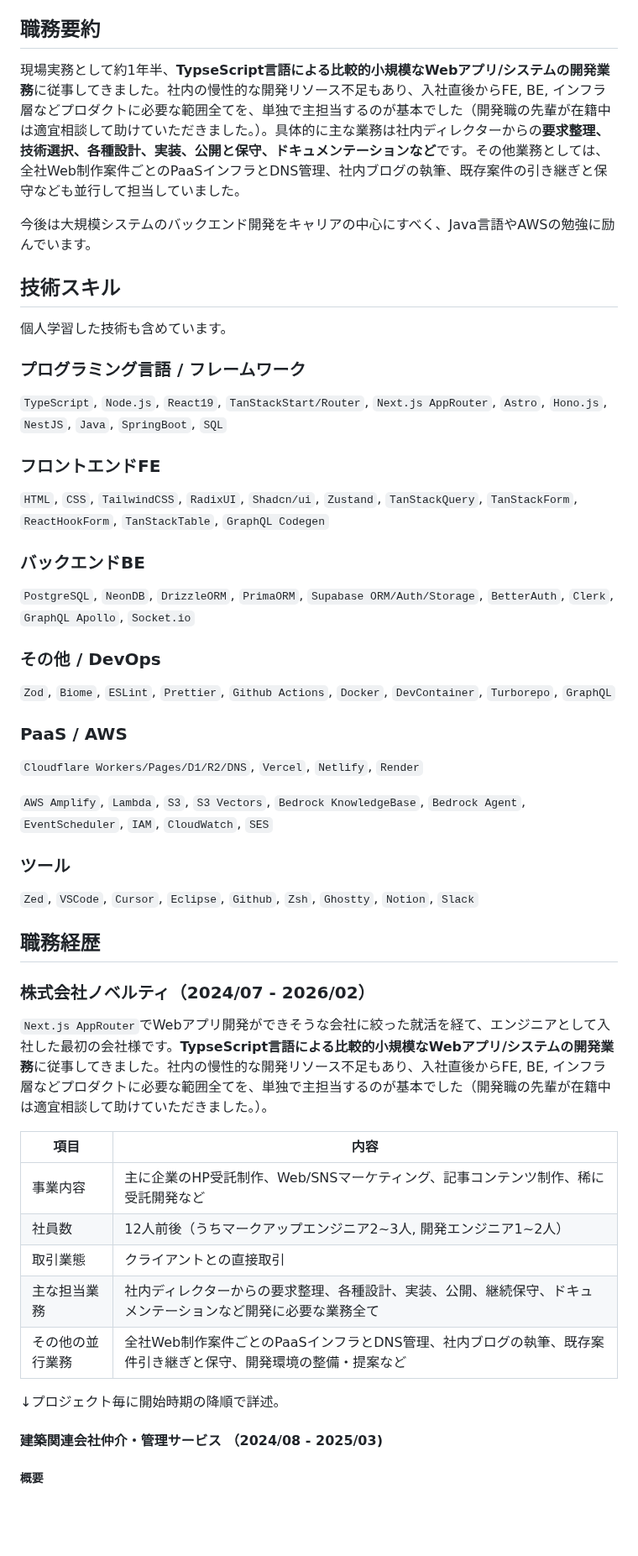
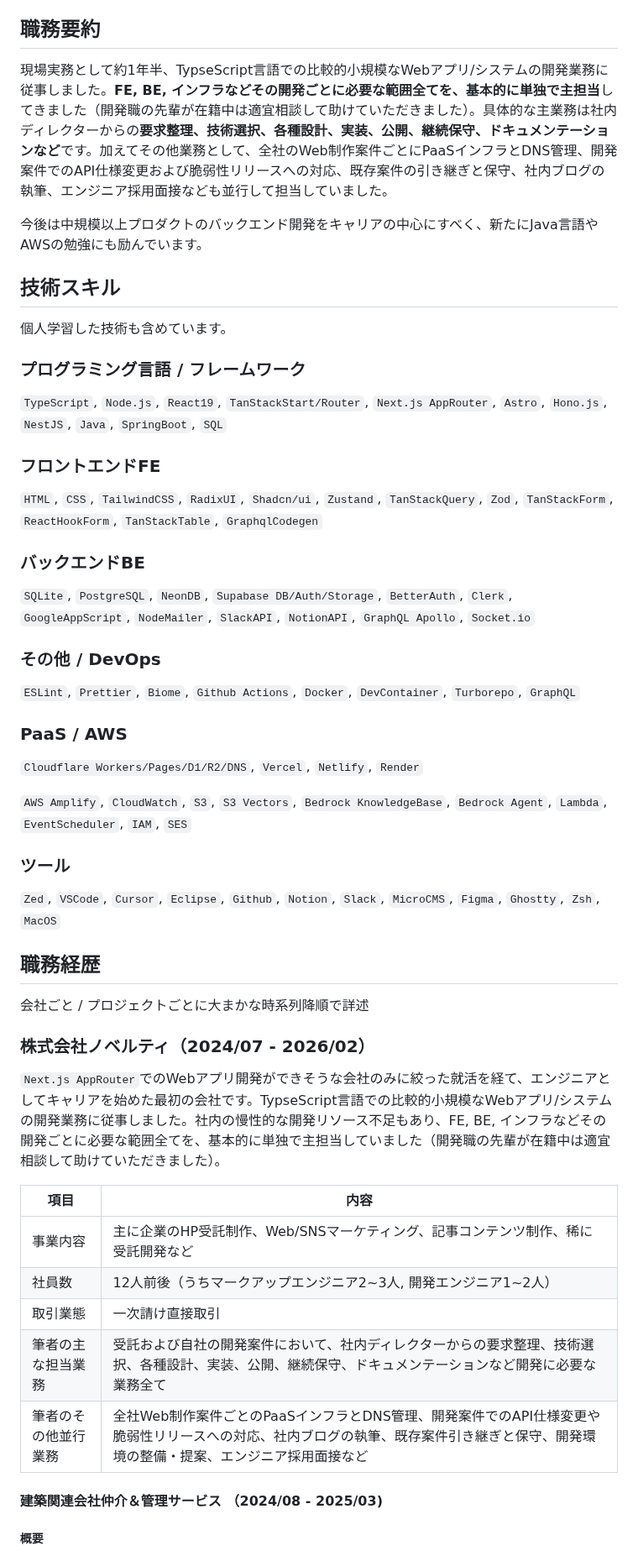
Before and after one commit to 200okmk/resume, a Markdown page: public/README.md, the part around one of its changes. Shown at 84% size. Drawn GitHub-style; blank space fills up the shorter version.

Commit message:
docs(職務経歴書): 1社目案件その1の概要、その他細かい修正

```diff
--- a/public/README.md
+++ b/public/README.md
@@ -25,9 +25,9 @@
 
 ## 職務要約
 
-現場実務として約1年半、**TypseScript言語による比較的小規模なWebアプリ/システムの開発業務**に従事してきました。社内の慢性的な開発リソース不足もあり、入社直後からFE, BE, インフラ層などプロダクトに必要な範囲全てを、単独で主担当するのが基本でした（開発職の先輩が在籍中は適宜相談して助けていただきました。）。具体的に主な業務は社内ディレクターからの**要求整理、技術選択、各種設計、実装、公開と保守、ドキュメンテーションなど**です。その他業務としては、全社Web制作案件ごとのPaaSインフラとDNS管理、社内ブログの執筆、既存案件の引き継ぎと保守なども並行して担当していました。
+現場実務として約1年半、TypseScript言語での比較的小規模なWebアプリ/システムの開発業務に従事しました。**FE, BE, インフラなどその開発ごとに必要な範囲全てを、基本的に単独で主担当**してきました（開発職の先輩が在籍中は適宜相談して助けていただきました）。具体的な主業務は社内ディレクターからの**要求整理、技術選択、各種設計、実装、公開、継続保守、ドキュメンテーションなど**です。加えてその他業務として、全社のWeb制作案件ごとにPaaSインフラとDNS管理、開発案件でのAPI仕様変更および脆弱性リリースへの対応、既存案件の引き継ぎと保守、社内ブログの執筆、エンジニア採用面接なども並行して担当していました。
 
-今後は大規模システムのバックエンド開発をキャリアの中心にすべく、Java言語やAWSの勉強に励んでいます。
+今後は中規模以上プロダクトのバックエンド開発をキャリアの中心にすべく、新たにJava言語やAWSの勉強にも励んでいます。
 
 <!--## 業務スキル
 
@@ -47,43 +47,44 @@
 
 ### フロントエンドFE
 
-`HTML`, `CSS`, `TailwindCSS`, `RadixUI`, `Shadcn/ui`, `Zustand`, `TanStackQuery`,  `TanStackForm`, `ReactHookForm`, `TanStackTable`, `GraphQL Codegen`
+`HTML`, `CSS`, `TailwindCSS`, `RadixUI`, `Shadcn/ui`, `Zustand`, `TanStackQuery`, `Zod`, `TanStackForm`, `ReactHookForm`, `TanStackTable`, `GraphqlCodegen`
 
 ### バックエンドBE
 
-`PostgreSQL`, `NeonDB`, `DrizzleORM`, `PrimaORM`, `Supabase ORM/Auth/Storage`, `BetterAuth`, `Clerk`, `GraphQL Apollo`, `Socket.io`
+`SQLite`, `PostgreSQL`, `NeonDB`, `Supabase DB/Auth/Storage`, `BetterAuth`, `Clerk`, `GoogleAppScript`, `NodeMailer`, `SlackAPI`, `NotionAPI`, `GraphQL Apollo`, `Socket.io`
 
 ### その他 / DevOps
 
-`Zod`, `Biome`, `ESLint`, `Prettier`, `Github Actions`, `Docker`, `DevContainer`, `Turborepo`, `GraphQL`
+`ESLint`, `Prettier`, `Biome`, `Github Actions`, `Docker`, `DevContainer`, `Turborepo`, `GraphQL`
 
 ### PaaS / AWS
 
 `Cloudflare Workers/Pages/D1/R2/DNS`, `Vercel`, `Netlify`, `Render`
 
-`AWS Amplify`, `Lambda`, `S3`, `S3 Vectors`, `Bedrock KnowledgeBase`, `Bedrock Agent`, `EventScheduler`, `IAM`, `CloudWatch`, `SES`
+`AWS Amplify`, `CloudWatch`, `S3`, `S3 Vectors`, `Bedrock KnowledgeBase`, `Bedrock Agent`, `Lambda`, `EventScheduler`, `IAM`, `SES`
 
 ### ツール
 
-`Zed`, `VSCode`, `Cursor`, `Eclipse`, `Github`, `Zsh`, `Ghostty`, `Notion`, `Slack`
+`Zed`, `VSCode`, `Cursor`, `Eclipse`, `Github`, `Notion`, `Slack`, `MicroCMS`, `Figma`, `Ghostty`, `Zsh`, `MacOS`
 
 ## 職務経歴
 
+会社ごと / プロジェクトごとに大まかな時系列降順で詳述
+
 ### 株式会社ノベルティ（2024/07 - 2026/02）
 
-`Next.js AppRouter`でWebアプリ開発ができそうな会社に絞った就活を経て、エンジニアとして入社した最初の会社様です。**TypseScript言語による比較的小規模なWebアプリ/システムの開発業務**に従事してきました。社内の慢性的な開発リソース不足もあり、入社直後からFE, BE, インフラ層などプロダクトに必要な範囲全てを、単独で主担当するのが基本でした（開発職の先輩が在籍中は適宜相談して助けていただきました。）。
+`Next.js AppRouter`でのWebアプリ開発ができそうな会社のみに絞った就活を経て、エンジニアとしてキャリアを始めた最初の会社です。TypseScript言語での比較的小規模なWebアプリ/システムの開発業務に従事しました。社内の慢性的な開発リソース不足もあり、FE, BE, インフラなどその開発ごとに必要な範囲全てを、基本的に単独で主担当していました（開発職の先輩が在籍中は適宜相談して助けていただきました）。
 
 |項目|内容|
 |---|---|
 |事業内容|主に企業のHP受託制作、Web/SNSマーケティング、記事コンテンツ制作、稀に受託開発など|
 |社員数|12人前後（うちマークアップエンジニア2~3人, 開発エンジニア1~2人）|
-|取引業態|クライアントとの直接取引|
-|主な担当業務|社内ディレクターからの要求整理、各種設計、実装、公開、継続保守、ドキュメンテーションなど開発に必要な業務全て|
-|その他の並行業務|全社Web制作案件ごとのPaaSインフラとDNS管理、社内ブログの執筆、既存案件引き継ぎと保守、開発環境の整備・提案など|
+|取引業態|一次請け直接取引|
+|筆者の主な担当業務|受託および自社の開発案件において、社内ディレクターからの要求整理、技術選択、各種設計、実装、公開、継続保守、ドキュメンテーションなど開発に必要な業務全て|
+|筆者のその他並行業務|全社Web制作案件ごとのPaaSインフラとDNS管理、開発案件でのAPI仕様変更や脆弱性リリースへの対応、社内ブログの執筆、既存案件引き継ぎと保守、開発環境の整備・提案、エンジニア採用面接など|
 
-↓プロジェクト毎に開始時期の降順で詳述。
 
-#### 建築関連会社仲介・管理サービス （2024/08 - 2025/03)
+#### 建築関連会社仲介＆管理サービス （2024/08 - 2025/03)
 
 ##### 概要
 
```
Also changed, not shown: other parts of public/README.md (+14 -8 lines).
